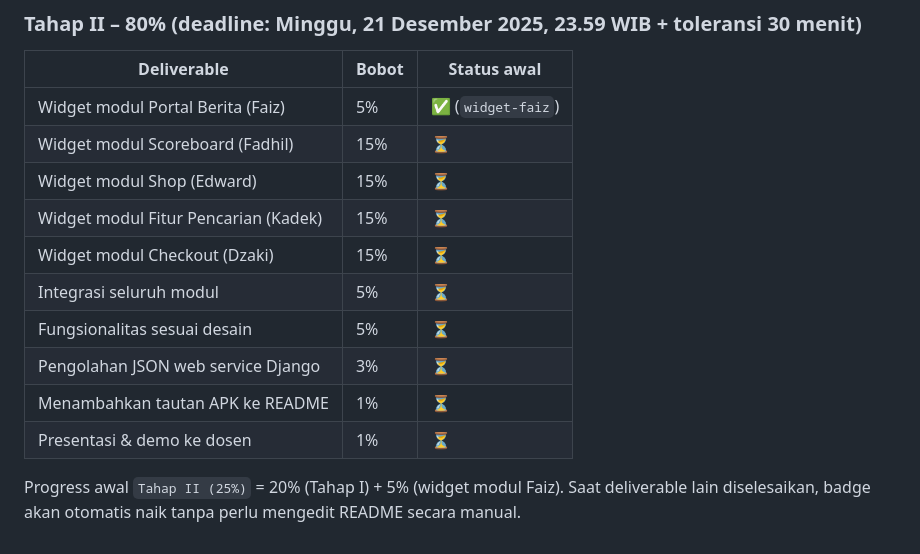
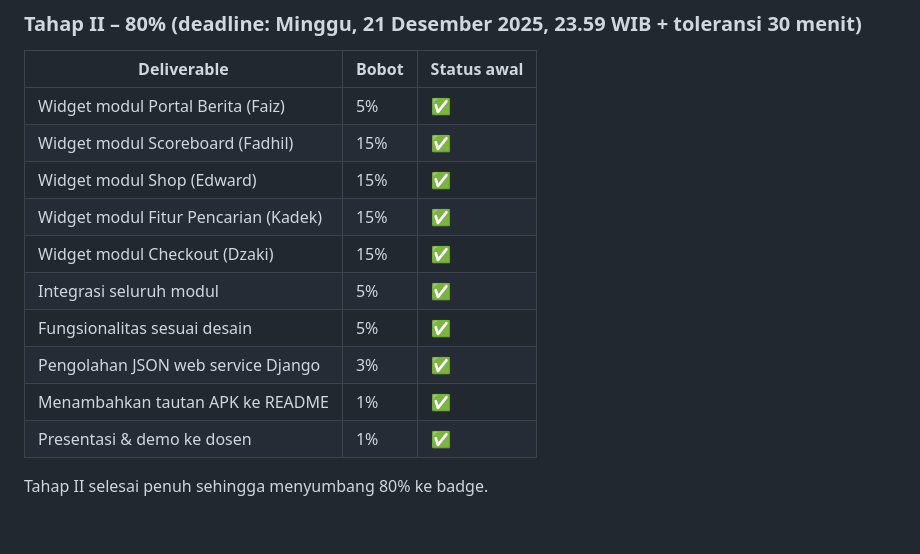
Before and after one commit to PBP-kelompok-c13/sportwatch_NG, a Markdown page: README.md, the part around the change printed below. GitHub-like rendering.

Commit message:
Memperbarui README

```diff
--- a/README.md
+++ b/README.md
@@ -156,15 +156,15 @@ Tahap I selesai penuh sehingga menyumbang 20% ke badge.
 ### Tahap II – 80% (deadline: Minggu, 21 Desember 2025, 23.59 WIB + toleransi 30 menit)
 | Deliverable | Bobot | Status awal |
 | --- | --- | --- |
-| Widget modul Portal Berita (Faiz) | 5% | ✅ (`widget-faiz`) |
-| Widget modul Scoreboard (Fadhil) | 15% | ⏳ |
-| Widget modul Shop (Edward) | 15% | ⏳ |
-| Widget modul Fitur Pencarian (Kadek) | 15% | ⏳ |
-| Widget modul Checkout (Dzaki) | 15% | ⏳ |
-| Integrasi seluruh modul | 5% | ⏳ |
-| Fungsionalitas sesuai desain | 5% | ⏳ |
-| Pengolahan JSON web service Django | 3% | ⏳ |
-| Menambahkan tautan APK ke README | 1% | ⏳ |
-| Presentasi & demo ke dosen | 1% | ⏳ |
+| Widget modul Portal Berita (Faiz) | 5% | ✅ |
+| Widget modul Scoreboard (Fadhil) | 15% | ✅ |
+| Widget modul Shop (Edward) | 15% | ✅ |
+| Widget modul Fitur Pencarian (Kadek) | 15% | ✅ |
+| Widget modul Checkout (Dzaki) | 15% | ✅ |
+| Integrasi seluruh modul | 5% | ✅ |
+| Fungsionalitas sesuai desain | 5% | ✅ |
+| Pengolahan JSON web service Django | 3% | ✅ |
+| Menambahkan tautan APK ke README | 1% | ✅ |
+| Presentasi & demo ke dosen | 1% | ✅ |
 
-Progress awal `Tahap II (25%)` = 20% (Tahap I) + 5% (widget modul Faiz). Saat deliverable lain diselesaikan, badge akan otomatis naik tanpa perlu mengedit README secara manual.
+Tahap II selesai penuh sehingga menyumbang 80% ke badge.
```
Also changed, not shown: other parts of README.md (+1 -1 lines).
